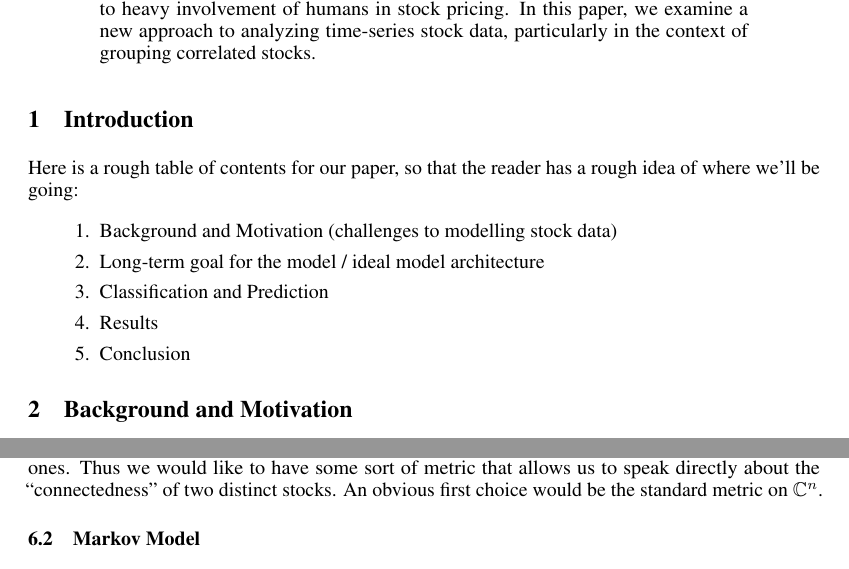
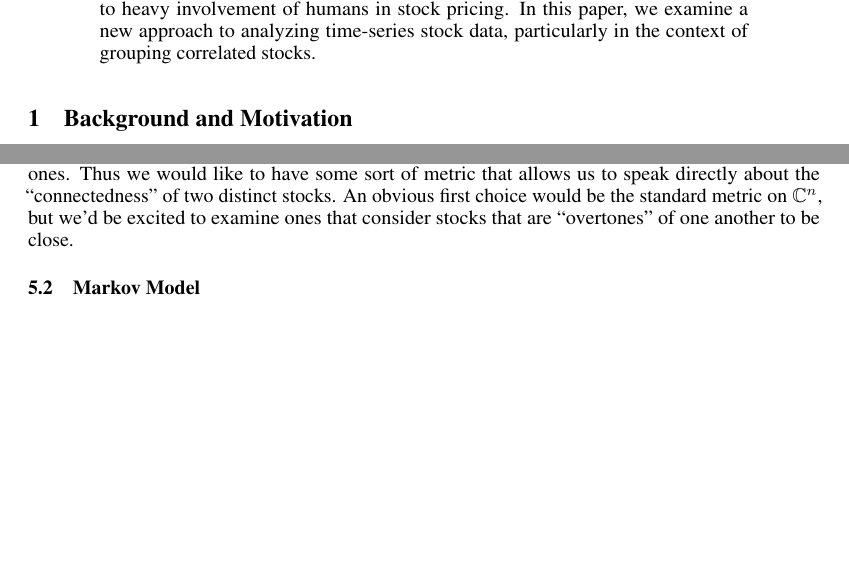
Before and after one commit to redpanda1234/machine-earnings, a LaTeX paper (reports/final/189_final_writeup.tex): two parts of pages 1 and 13 of 13, joined at a grey line, cut so that both start at the same text, the shorter picture padded with empty space. Compiled offline with pdfLaTeX.

Commit message:
concluce

```diff
--- a/reports/final/189_final_writeup.tex
+++ b/reports/final/189_final_writeup.tex
@@ -73,18 +73,6 @@
   this paper, we examine a new approach to analyzing time-series stock
   data, particularly in the context of grouping correlated stocks.
 \end{abstract}
-
-\section{Introduction}
-
-Here is a rough table of contents for our paper, so that the reader
-has a rough idea of where we'll be going:
-\begin{enumerate}
-  \item Background and Motivation (challenges to modelling stock data)
-  \item Long-term goal for the model / ideal model architecture
-  \item Classification and Prediction
-  \item Results
-  \item Conclusion
-\end{enumerate}
 
 \section{Background and Motivation}
 
@@ -1009,8 +997,9 @@ interested in classifying industries as we are in identifying exactly
 how certain stocks are related to other ones. Thus we would like to
 have some sort of metric that allows us to speak directly about the
 ``connectedness'' of two distinct stocks. An obvious first choice
-would be the standard metric on $\mathbb{C}^n$.
-
+would be the standard metric on $\mathbb{C}^n$, but we'd be excited to
+examine ones that consider stocks that are ``overtones'' of one
+another to be close.
 
 
 \subsection{Markov Model}
```
